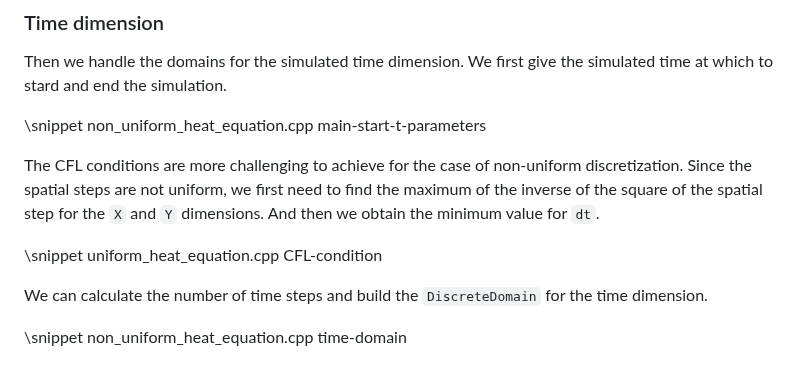
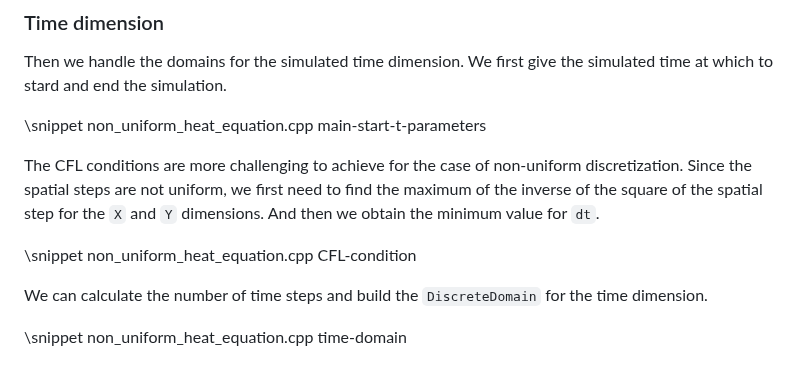
Before and after one commit to CExA-project/ddc, a Markdown page: docs/going_further.md, the part around the change. Rendered like a GitHub page.

Commit message:
Correction to doc file

```diff
--- a/docs/going_further.md
+++ b/docs/going_further.md
@@ -89,7 +89,7 @@ Then we handle the domains for the simulated time dimension. We first give the s
 The CFL conditions are more challenging to achieve for the case of non-uniform discretization.
 Since the spatial steps are not uniform, we first need to find the maximum of the inverse of the square of the spatial step for the `X` and `Y` dimensions. And then we obtain the minimum value for `dt`.
 
-\snippet uniform_heat_equation.cpp CFL-condition
+\snippet non_uniform_heat_equation.cpp CFL-condition
 
 We can calculate the number of time steps and build the `DiscreteDomain` for the time dimension.
 
```
